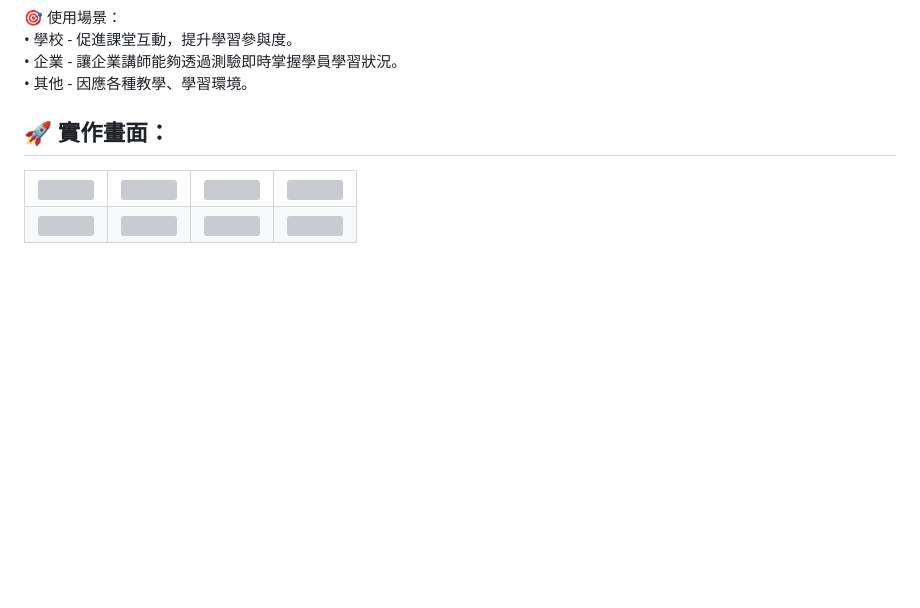
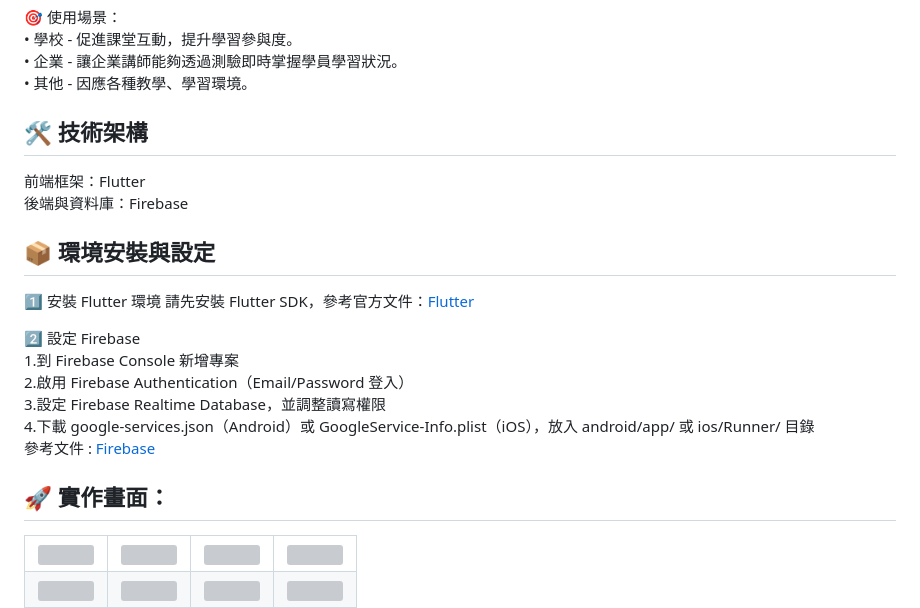
Before and after one commit to HinoSakura/InteractiveResponseSystem, a Markdown page: README.md, the part around the change. Drawn GitHub-style; blank space fills up the shorter version; grey boxes are pictures that could not be loaded.

```diff
--- a/README.md
+++ b/README.md
@@ -40,6 +40,22 @@
     •    企業 - 讓企業講師能夠透過測驗即時掌握學員學習狀況。
     •    其他 - 因應各種教學、學習環境。
 
+## 🛠 技術架構
+前端框架：Flutter
+後端與資料庫：Firebase
+
+## 📦 環境安裝與設定
+
+1️⃣ 安裝 Flutter 環境
+請先安裝 Flutter SDK，參考官方文件：[Flutter](https://docs.flutter.dev/)
+
+2️⃣ 設定 Firebase
+1.到 Firebase Console 新增專案
+2.啟用 Firebase Authentication（Email/Password 登入）
+3.設定 Firebase Realtime Database，並調整讀寫權限
+4.下載 google-services.json（Android）或 GoogleService-Info.plist（iOS），放入 android/app/ 或 ios/Runner/ 目錄
+參考文件 : [Firebase](https://firebase.google.com/docs/flutter/setup?hl=zh-tw&platform=ios)
+
 
 ## 🚀 實作畫面：
 
```
